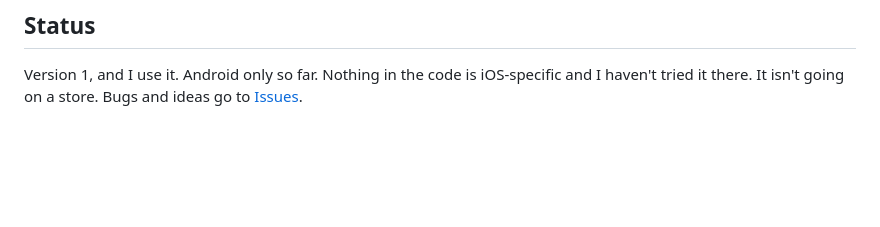
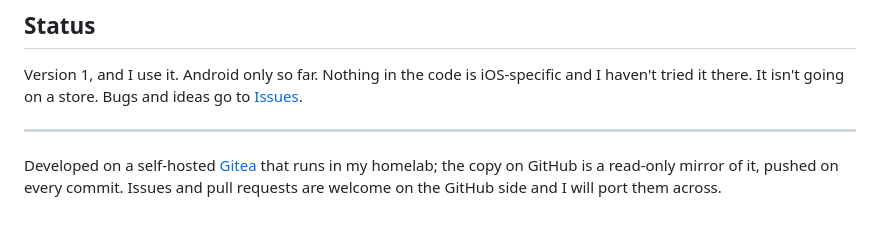
Before and after one commit to pratiknkulkarni/zoomies, a Markdown page: README.md, the part around the change. Drawn GitHub-style; blank space fills up the shorter version.

Commit message:
docs: note that GitHub is a read-only mirror of the Gitea origin
A reader landing on the GitHub copy has no way to tell it is a mirror, or where
the commits actually come from. Same footer as the other repos.

```diff
--- a/README.md
+++ b/README.md
@@ -200,3 +200,9 @@ separate private repo. This README and `CLAUDE.md` are the public part.
 Version 1, and I use it. Android only so far. Nothing in the code is
 iOS-specific and I haven't tried it there. It isn't going on a store. Bugs and
 ideas go to [Issues](https://gitea.15092021.xyz/pratik/zoomies/issues).
+
+---
+
+Developed on a self-hosted [Gitea](https://gitea.15092021.xyz/pratik/zoomies) that runs in
+my homelab; the copy on GitHub is a read-only mirror of it, pushed on every commit.
+Issues and pull requests are welcome on the GitHub side and I will port them across.
```
